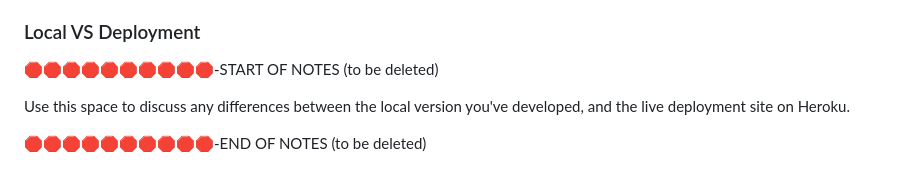
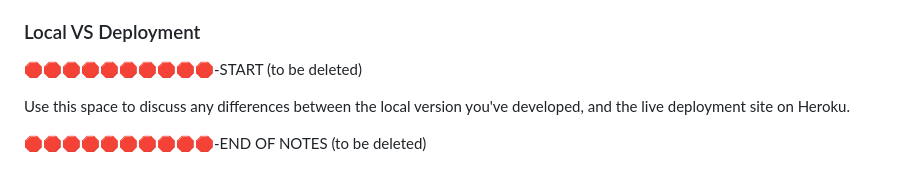
Before and after one commit to ibra8080/ArabiaChallenge, a Markdown page: README.md, the part around the change. Drawn GitHub-style.

Commit message:
Update Readme.md with Deployment

```diff
--- a/README.md
+++ b/README.md
@@ -323,7 +323,7 @@ You can fork this repository by using the following steps:
 
 ### Local VS Deployment
 
-🛑🛑🛑🛑🛑🛑🛑🛑🛑🛑-START OF NOTES (to be deleted)
+🛑🛑🛑🛑🛑🛑🛑🛑🛑🛑-START  (to be deleted)
 
 Use this space to discuss any differences between the local version you've developed, and the live deployment site on Heroku.
 
```
